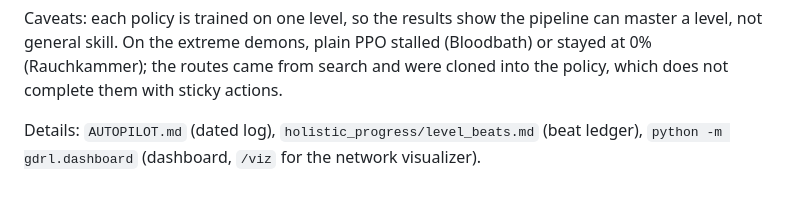
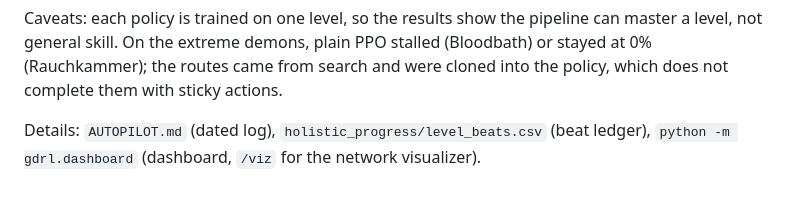
Before and after one commit to xucaleb6335/geometry-dash-rl, a Markdown page: PROJECT_SUMMARY.md, the part around the change. Drawn GitHub-style.

Commit message:
PROJECT_SUMMARY: point at the ledger CSV
Co-Authored-By: Claude Opus 5.5 <noreply@anthropic.com>

```diff
--- a/PROJECT_SUMMARY.md
+++ b/PROJECT_SUMMARY.md
@@ -94,6 +94,6 @@ can master a level, not general skill. On the extreme demons, plain PPO stalled
 (Bloodbath) or stayed at 0% (Rauchkammer); the routes came from search and
 were cloned into the policy, which does not complete them with sticky actions.
 
-Details: `AUTOPILOT.md` (dated log), `holistic_progress/level_beats.md` (beat
+Details: `AUTOPILOT.md` (dated log), `holistic_progress/level_beats.csv` (beat
 ledger), `python -m gdrl.dashboard` (dashboard, `/viz` for the network
 visualizer).
```
